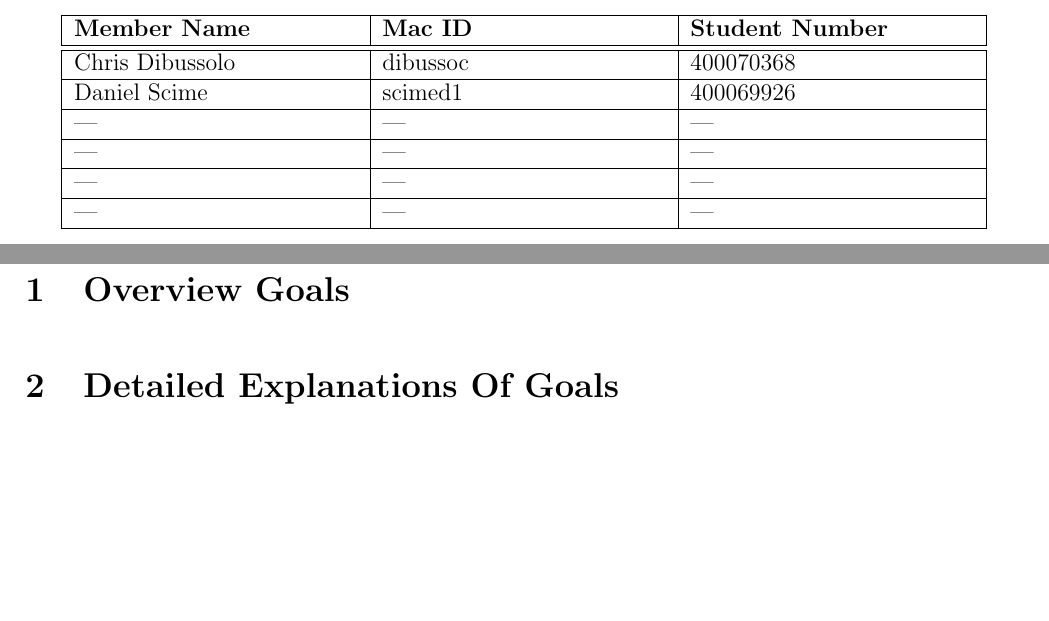
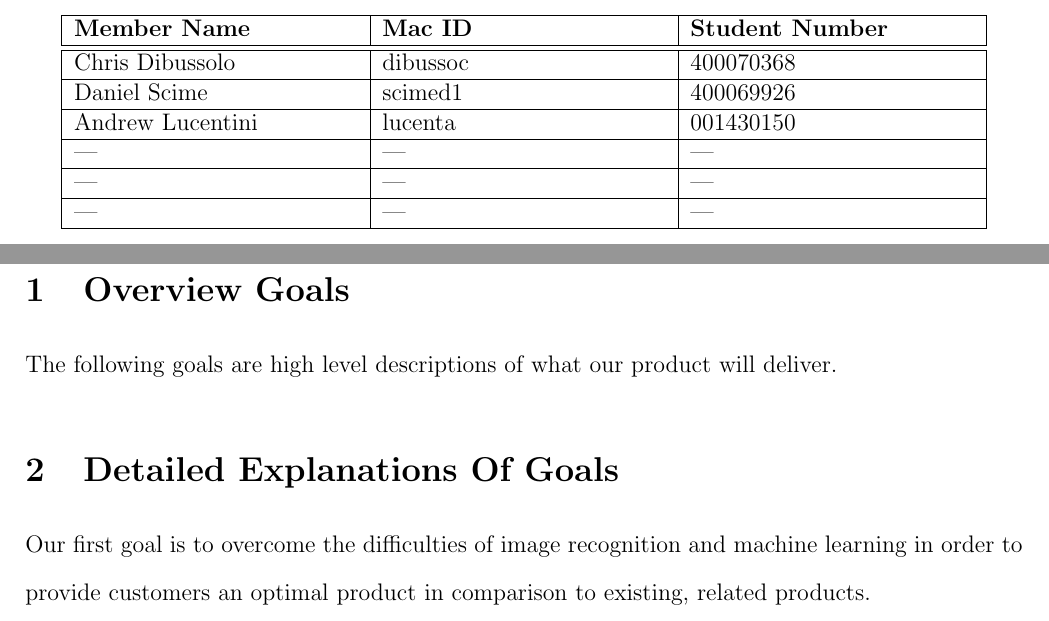
Before and after one commit to danscime/Tip-Of-My-Shoe, a LaTeX document (Documenation/01 Project Goals/Project Goals.tex): two parts of pages 1 and 2 of 2, joined at a grey line, cut so that both start at the same text, the shorter picture padded with empty space. Compiled offline with pdfLaTeX.

Commit message:
Updating goals

```diff
--- a/Documenation/01 Project Goals/Project Goals.tex
+++ b/Documenation/01 Project Goals/Project Goals.tex
@@ -28,7 +28,7 @@ SFWRENG 4G06\\
 	\hline
 	Daniel Scime & scimed1 & 400069926\\
 	\hline
-  --- & --- & ---\\
+  	Andrew Lucentini & lucenta & 001430150\\
 	\hline
   --- & --- & ---\\
 	\hline
@@ -55,10 +55,10 @@ SFWRENG 4G06\\
 
 \section{Overview Goals}
 
-% -----------------------------------------------------------------------------
+The following goals are high level descriptions of what our product will deliver.
 
 \section{Detailed Explanations Of Goals}
 
-% -----------------------------------------------------------------------------
+Our first goal is to overcome the difficulties of image recognition and machine learning in order to provide customers an optimal product in comparison to existing, related products.
 
 \end{document}
```
Also changed, not shown: Documenation/01 Project Goals/Project Goals.pdf.
